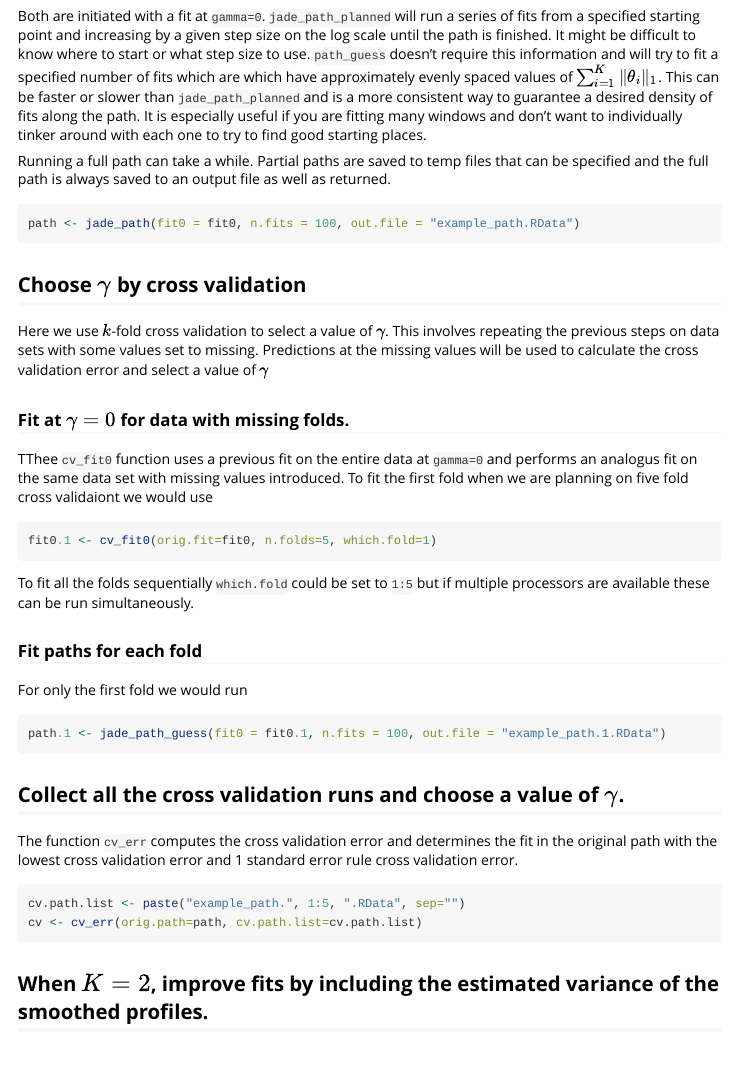
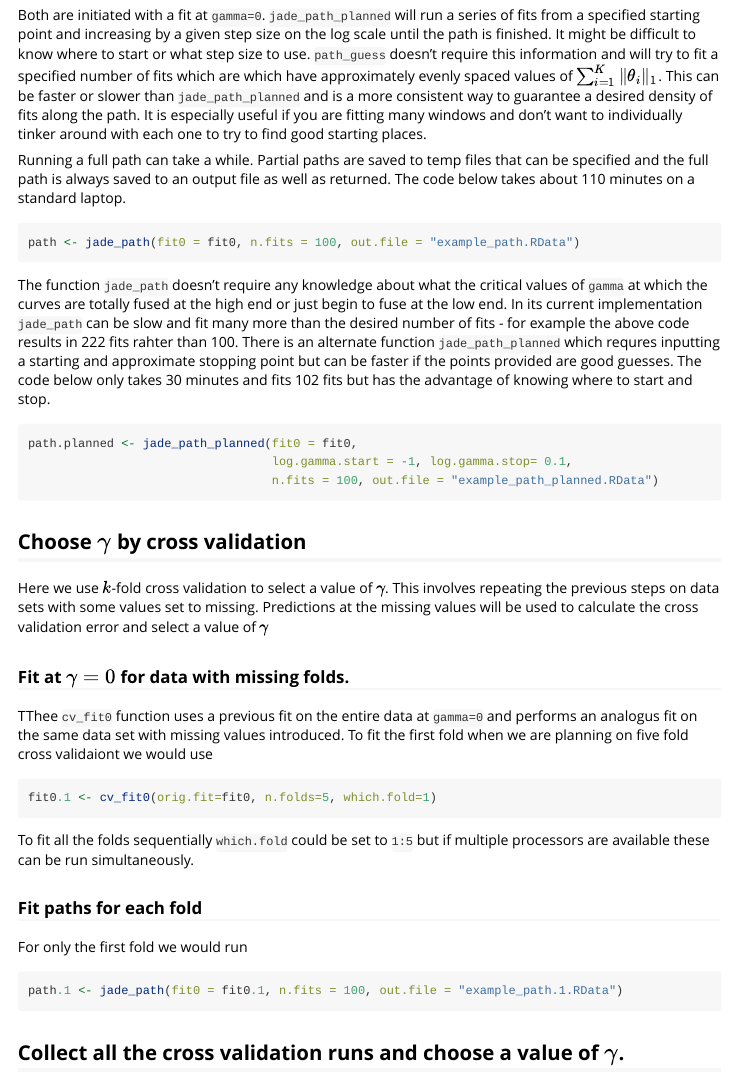
Before and after one commit to jean997/jadeTF, an R Markdown document (vignettes/jadeTF.Rmd): the page in a window 1100 px wide, from 3200 px down before the commit and from 2760 px down after it, so that both start at the same text. Rendered offline with R 4.5, knitr and Pandoc, with nearby package versions; some code elsewhere in the file could not run offline.

Commit message:
Modified vignette and data example.

````diff
--- a/vignettes/jadeTF.Rmd
+++ b/vignettes/jadeTF.Rmd
@@ -85,11 +85,16 @@ In most cases we don't just want the solution for a single value of `gamma`. We
 
 Both are initiated with a fit at `gamma=0`. `jade_path_planned` will run a series of fits from a specified starting point and increasing by a given step size on the log scale until the path is finished. It might be difficult to know where to start or what step size to use. `path_guess` doesn't require this information and will try to fit a specified number of fits which are which have approximately evenly spaced values of $\sum_{i=1}^{K}\Vert \theta_{i}\Vert_{1}$. This can be faster or slower than `jade_path_planned` and is a more consistent way to guarantee a desired density of fits along the path. It is especially useful if you are fitting many windows and don't want to individually tinker around with each one to try to find good starting places.
 
-Running a full path can take a while. Partial paths are saved to temp files that can be specified and the full path is always saved to an output file as well as returned.
+Running a full path can take a while. Partial paths are saved to temp files that can be specified and the full path is always saved to an output file as well as returned. The code below takes about 110 minutes on a standard laptop.
 ```{r, eval=FALSE}
 path <- jade_path(fit0 = fit0, n.fits = 100, out.file = "example_path.RData")
 ```
-
+The function `jade_path` doesn't require any knowledge about what the critical values of `gamma` at which the curves are totally fused at the high end or just begin to fuse at the low end. In its current implementation `jade_path` can be slow and fit many more than the desired number of fits - for example the above code results in 222 fits rahter than 100. There is an alternate function `jade_path_planned` which requres inputting a starting and approximate stopping point but can be faster if the points provided are good guesses. The code below only takes 30 minutes and fits 102 fits but has the advantage of knowing where to start and stop.
+```{r, eval=FALSE}
+path.planned <- jade_path_planned(fit0 = fit0,
+                                  log.gamma.start = -1, log.gamma.stop= 0.1,
+                                  n.fits = 100, out.file = "example_path_planned.RData")
+```
 ## Choose $\gamma$ by cross validation
 Here we use $k$-fold cross validation to select a value of $\gamma$. This involves repeating the previous steps on data sets with some values set to missing. Predictions at the missing values will be used to calculate the cross validation error and select a value of $\gamma$
 
@@ -104,7 +109,7 @@ To fit all the folds sequentially `which.fold` could be set to `1:5` but if mult
 ### Fit paths for each fold
 For only the first fold we would run
 ```{r, eval=FALSE}
-path.1 <- jade_path_guess(fit0 = fit0.1, n.fits = 100, out.file = "example_path.1.RData")
+path.1 <- jade_path(fit0 = fit0.1, n.fits = 100, out.file = "example_path.1.RData")
 ```
 
 ## Collect all the cross validation runs and choose a value of $\gamma$.
````
Also changed, not shown: R/cv_fit0.R (+2 -2 lines), data/example_path.RData (added), data/example_path_planned.RData (added), vignettes/jadeTF.Rmd (4 more changed lines).
